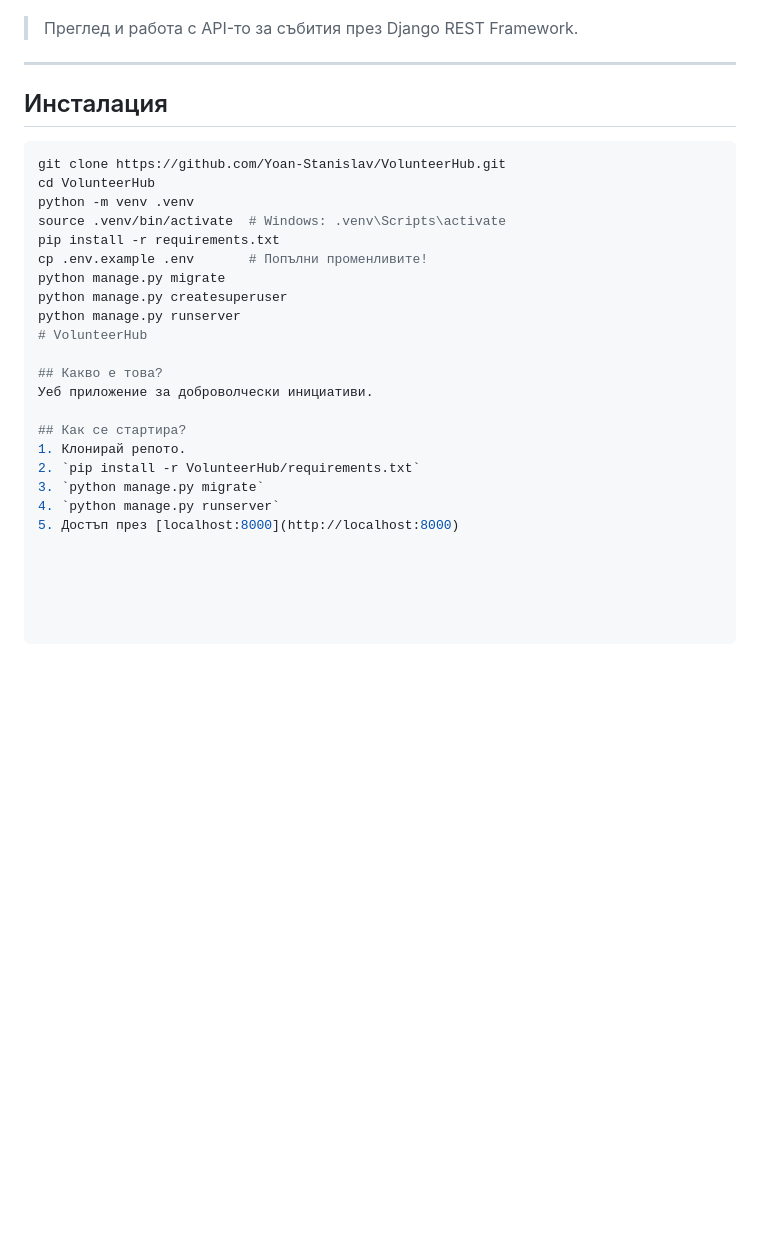
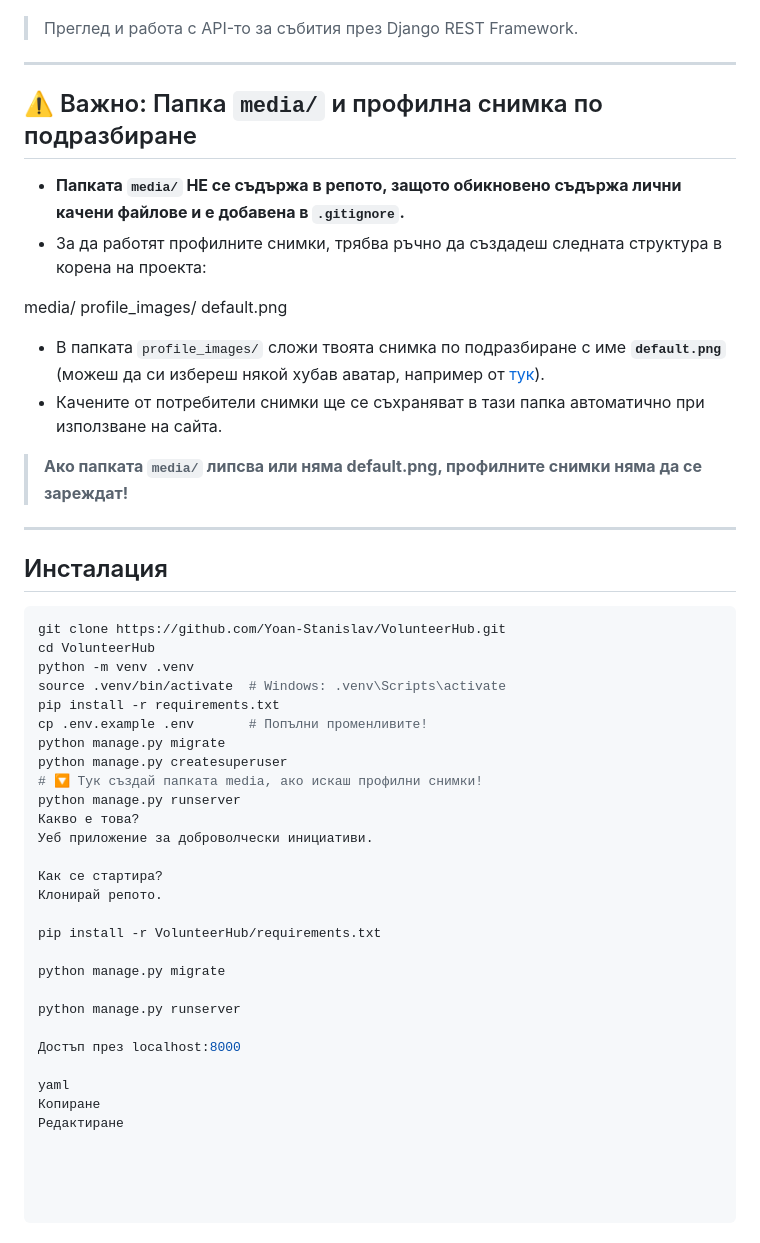
Before and after one commit to Yoan-Stanislav/VolunteerHub, a Markdown page: README.md, the part around one of its changes. Rendered like a GitHub page; blank space fills up the shorter version.

````diff
--- a/README.md
+++ b/README.md
@@ -77,6 +76,23 @@ VolunteerHub е уеб приложение за управление на до
 
 ---
 
+## ⚠️ Важно: Папка `media/` и профилна снимка по подразбиране
+
+- **Папката `media/` НЕ се съдържа в репото, защото обикновено съдържа лични качени файлове и е добавена в `.gitignore`.**
+- За да работят профилните снимки, трябва ръчно да създадеш следната структура в корена на проекта:
+
+media/
+profile_images/
+default.png
+
+
+- В папката `profile_images/` сложи твоята снимка по подразбиране с име **`default.png`** (можеш да си избереш някой хубав аватар, например от [тук](https://www.svgrepo.com/collection/avatar-default-avatars/)).
+- Качените от потребители снимки ще се съхраняват в тази папка автоматично при използване на сайта.
+
+> **Ако папката `media/` липсва или няма default.png, профилните снимки няма да се зареждат!**
+
+---
+
 ## Инсталация
 
 ```bash
@@ -88,15 +104,22 @@ pip install -r requirements.txt
 cp .env.example .env       # Попълни променливите!
 python manage.py migrate
 python manage.py createsuperuser
+# 🔽 Тук създай папката media, ако искаш профилни снимки!
 python manage.py runserver
-# VolunteerHub
-
-## Какво е това?
+Какво е това?
 Уеб приложение за доброволчески инициативи.
 
-## Как се стартира?
-1. Клонирай репото.
-2. `pip install -r VolunteerHub/requirements.txt`
-3. `python manage.py migrate`
-4. `python manage.py runserver`
-5. Достъп през [localhost:8000](http://localhost:8000)
+Как се стартира?
+Клонирай репото.
+
+pip install -r VolunteerHub/requirements.txt
+
+python manage.py migrate
+
+python manage.py runserver
+
+Достъп през localhost:8000
+
+yaml
+Копиране
+Редактиране
````
Also changed, not shown: other parts of README.md (+0 -1 lines).
